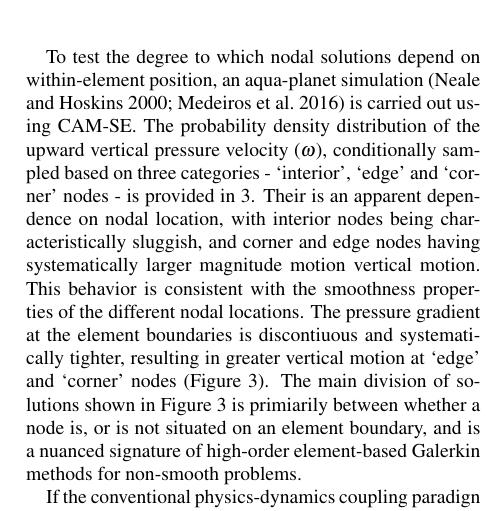
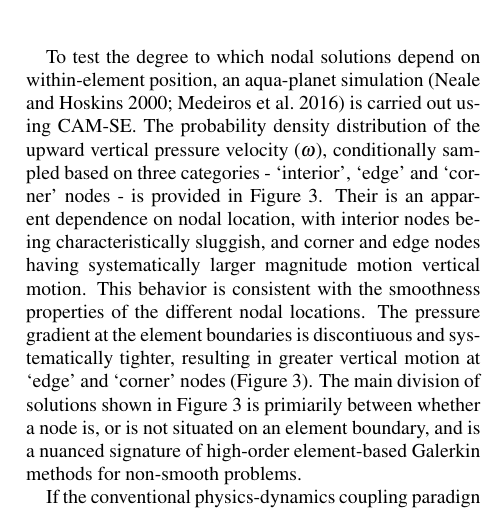
Before and after one commit to PeterHjortLauritzen/2017-MWR-physgrid, a LaTeX document (physgrid.tex): part of one column of page 3 of 10, cut so that both start at the same text. Compiled offline with pdfLaTeX.

Commit message:
intro edits

```diff
--- a/physgrid.tex
+++ b/physgrid.tex
@@ -143,7 +143,7 @@ For the regular latitude-longitude, cubed-sphere and icosahedral grids the dista
 
 The resolved scales of motion are not determined by the distance between quadtrature nodes, but rather the degree of the polynomial basis in each element. The nodes may be viewed as irregularly spaced samples of an underlying spectrally truncated state. From this perspective, one might expect the nodal solutions to be independent of within element location. While the interior quadrature nodes are $C^{\infty}$ in CAM-SE (i.e. the basis representation is infinitely smooth and all derivatives are continuous), the smoothness of boundary nodes are constrained by the need to patch neighboring solutions together to form the global basis set, an operation known as the direct stiffness summation \citep[DSS; ][]{NLL2011LNCSE}. (Define DSS here). The DSS operation is attractive because it allows for high-order accuracy with minimial communication between elements, but degrades the solution to $C^0$ at element boundaries (i.e., all derivatives are discontinous). Through evaluating the physics at the nodal points, strong grid-scale forcing or oscillatory behavior near an element boundary may exacerbate the discontinuity, and our initial expectation, that the nodal solutions are indepdent of within-element location, is unlikely for non-smooth problems (Figure~\ref{fig:se-schematic}).
 
-To test the degree to which nodal solutions depend on within-element position, an aqua-planet simulation \citep{NH2000ASL,MWO2016JAMES} is carried out using CAM-SE. The probability density distribution of the upward vertical pressure velocity ($\omega$), conditionally sampled based on three categories - `interior', `edge' and `corner' nodes - is provided in \ref{fig:omega-se-volumes}. Their is an apparent dependence on nodal location, with interior nodes being characteristically sluggish, and corner and edge nodes having systematically larger magnitude motion vertical motion. This behavior is consistent with the smoothness properties of the different nodal locations. The pressure gradient at the element boundaries is discontiuous and systematically tighter, resulting in greater vertical motion at `edge' and `corner' nodes (Figure~\ref{fig:omega-se-volumes}). The main division of solutions shown in Figure~\ref{fig:omega-se-volumes} is primiarily between whether a node is, or is not situated on an element boundary, and is a nuanced signature of high-order element-based Galerkin methods for non-smooth problems.
+To test the degree to which nodal solutions depend on within-element position, an aqua-planet simulation \citep{NH2000ASL,MWO2016JAMES} is carried out using CAM-SE. The probability density distribution of the upward vertical pressure velocity ($\omega$), conditionally sampled based on three categories - `interior', `edge' and `corner' nodes - is provided in Figure~\ref{fig:omega-se-volumes}. Their is an apparent dependence on nodal location, with interior nodes being characteristically sluggish, and corner and edge nodes having systematically larger magnitude motion vertical motion. This behavior is consistent with the smoothness properties of the different nodal locations. The pressure gradient at the element boundaries is discontiuous and systematically tighter, resulting in greater vertical motion at `edge' and `corner' nodes (Figure~\ref{fig:omega-se-volumes}). The main division of solutions shown in Figure~\ref{fig:omega-se-volumes} is primiarily between whether a node is, or is not situated on an element boundary, and is a nuanced signature of high-order element-based Galerkin methods for non-smooth problems.
 
 \begin{figure}[t]
 \noindent\includegraphics[width=19pc,angle=0]{figs/temp_pdf_omg_np4_v_pg3_CROP.pdf}\\
```
